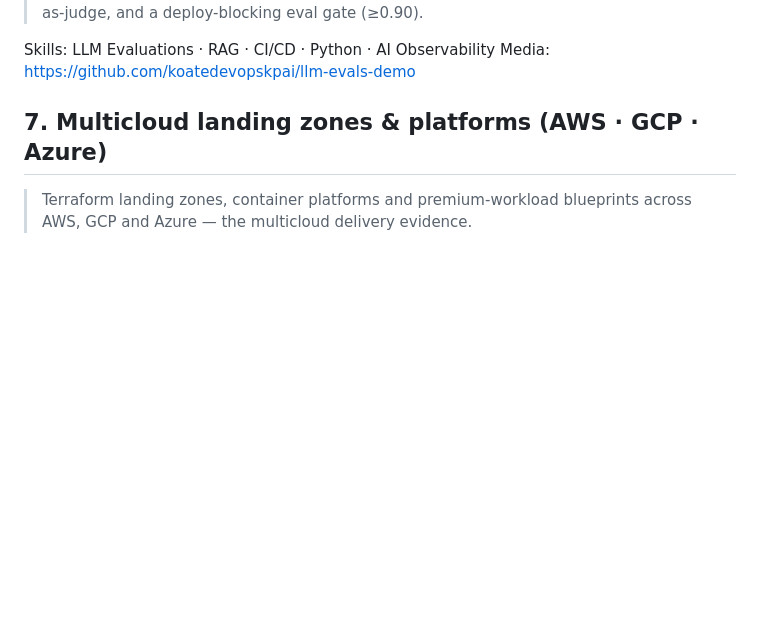
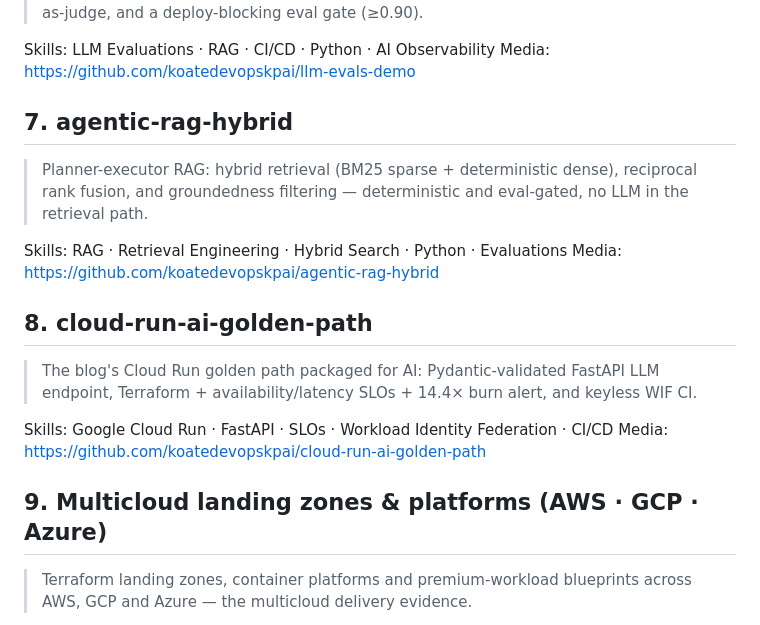
Before and after one commit to koatedevopskpai/gcp-architect-blog, a Markdown page: docs/distribution/linkedin-projects.md, the part around the change. Rendered like a GitHub page; blank space fills up the shorter version.

Commit message:
docs(linkedin): add agentic-rag-hybrid + cloud-run-ai-golden-path to projects

```diff
--- a/docs/distribution/linkedin-projects.md
+++ b/docs/distribution/linkedin-projects.md
@@ -54,7 +54,23 @@ Media: https://github.com/koatedevopskpai/lexisum
 Skills: LLM Evaluations · RAG · CI/CD · Python · AI Observability
 Media: https://github.com/koatedevopskpai/llm-evals-demo
 
-## 7. Multicloud landing zones & platforms (AWS · GCP · Azure)
+## 7. agentic-rag-hybrid
+> Planner-executor RAG: hybrid retrieval (BM25 sparse + deterministic dense),
+> reciprocal rank fusion, and groundedness filtering — deterministic and
+> eval-gated, no LLM in the retrieval path.
+
+Skills: RAG · Retrieval Engineering · Hybrid Search · Python · Evaluations
+Media: https://github.com/koatedevopskpai/agentic-rag-hybrid
+
+## 8. cloud-run-ai-golden-path
+> The blog's Cloud Run golden path packaged for AI: Pydantic-validated FastAPI
+> LLM endpoint, Terraform + availability/latency SLOs + 14.4× burn alert, and
+> keyless WIF CI.
+
+Skills: Google Cloud Run · FastAPI · SLOs · Workload Identity Federation · CI/CD
+Media: https://github.com/koatedevopskpai/cloud-run-ai-golden-path
+
+## 9. Multicloud landing zones & platforms (AWS · GCP · Azure)
 > Terraform landing zones, container platforms and premium-workload blueprints
 > across AWS, GCP and Azure — the multicloud delivery evidence.
 
```
